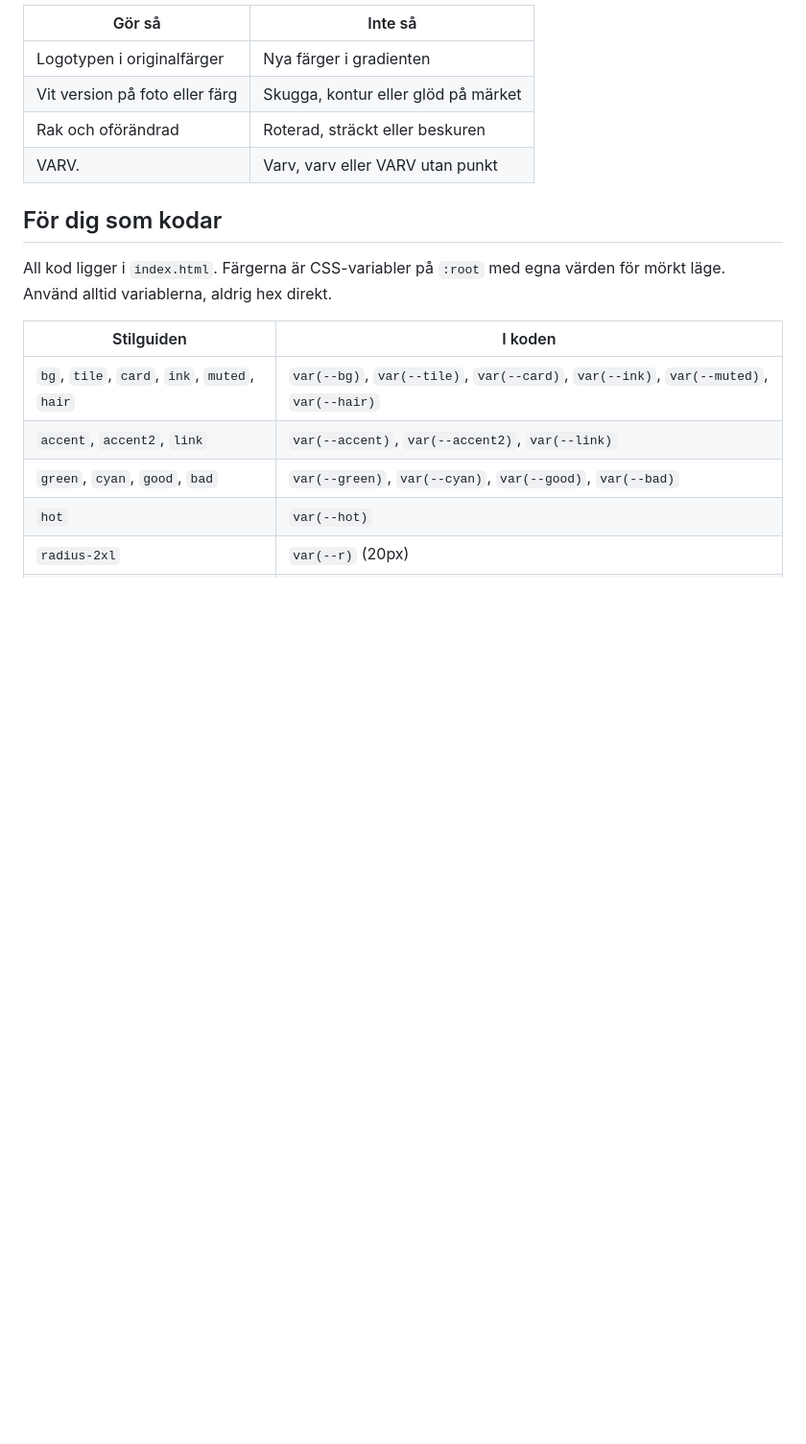
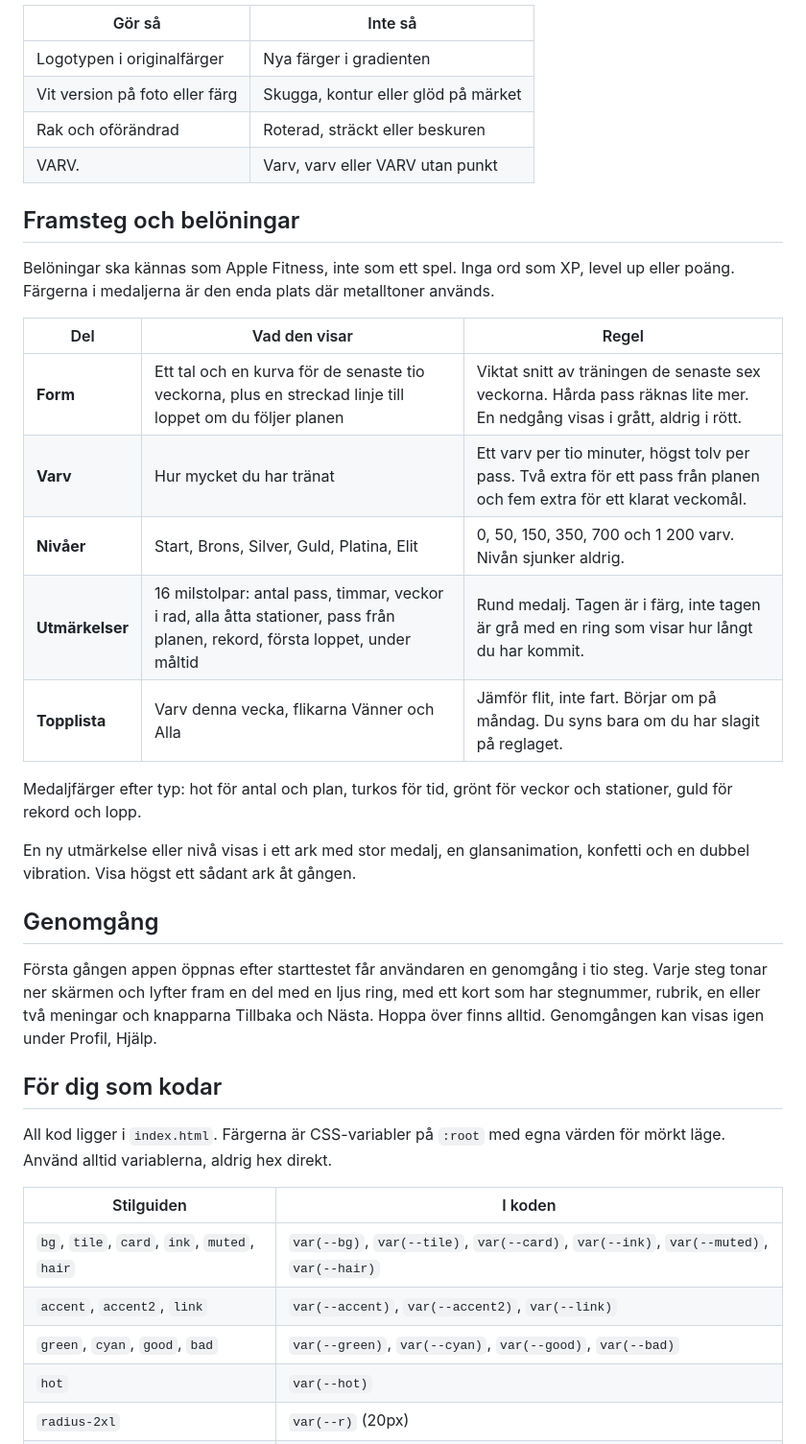
Before and after one commit to erikssonhannes-max/Hyrox-Lab, a Markdown page: STYLEGUIDE.md, the part around the change. Shown at 96% size. Drawn GitHub-style; blank space fills up the shorter version.

Commit message:
Stilguide: framsteg, belöningar och genomgång
Co-Authored-By: Claude Opus 5.5 <noreply@anthropic.com>
Claude-Session: https://claude.ai/code/session_011LhNnPgnDBf7Ge5bkbvwpz

```diff
--- a/STYLEGUIDE.md
+++ b/STYLEGUIDE.md
@@ -139,6 +139,26 @@ Kurvor: lättnad `cubic-bezier(.2,.8,.2,1)`, fjädring `cubic-bezier(.34,1.4,.64
 | Rak och oförändrad | Roterad, sträckt eller beskuren |
 | VARV. | Varv, varv eller VARV utan punkt |
 
+## Framsteg och belöningar
+
+Belöningar ska kännas som Apple Fitness, inte som ett spel. Inga ord som XP, level up eller poäng. Färgerna i medaljerna är den enda plats där metalltoner används.
+
+| Del | Vad den visar | Regel |
+| --- | --- | --- |
+| **Form** | Ett tal och en kurva för de senaste tio veckorna, plus en streckad linje till loppet om du följer planen | Viktat snitt av träningen de senaste sex veckorna. Hårda pass räknas lite mer. En nedgång visas i grått, aldrig i rött. |
+| **Varv** | Hur mycket du har tränat | Ett varv per tio minuter, högst tolv per pass. Två extra för ett pass från planen och fem extra för ett klarat veckomål. |
+| **Nivåer** | Start, Brons, Silver, Guld, Platina, Elit | 0, 50, 150, 350, 700 och 1 200 varv. Nivån sjunker aldrig. |
+| **Utmärkelser** | 16 milstolpar: antal pass, timmar, veckor i rad, alla åtta stationer, pass från planen, rekord, första loppet, under måltid | Rund medalj. Tagen är i färg, inte tagen är grå med en ring som visar hur långt du har kommit. |
+| **Topplista** | Varv denna vecka, flikarna Vänner och Alla | Jämför flit, inte fart. Börjar om på måndag. Du syns bara om du har slagit på reglaget. |
+
+Medaljfärger efter typ: hot för antal och plan, turkos för tid, grönt för veckor och stationer, guld för rekord och lopp.
+
+En ny utmärkelse eller nivå visas i ett ark med stor medalj, en glansanimation, konfetti och en dubbel vibration. Visa högst ett sådant ark åt gången.
+
+## Genomgång
+
+Första gången appen öppnas efter starttestet får användaren en genomgång i tio steg. Varje steg tonar ner skärmen och lyfter fram en del med en ljus ring, med ett kort som har stegnummer, rubrik, en eller två meningar och knapparna Tillbaka och Nästa. Hoppa över finns alltid. Genomgången kan visas igen under Profil, Hjälp.
+
 ## För dig som kodar
 
 All kod ligger i `index.html`. Färgerna är CSS-variabler på `:root` med egna värden för mörkt läge. Använd alltid variablerna, aldrig hex direkt.
```
